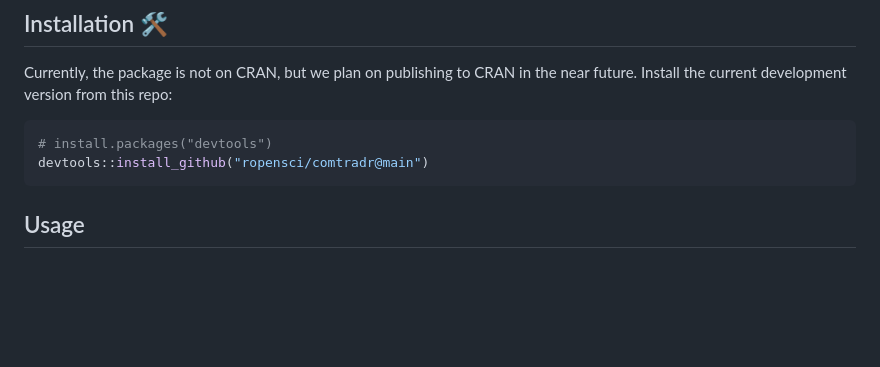
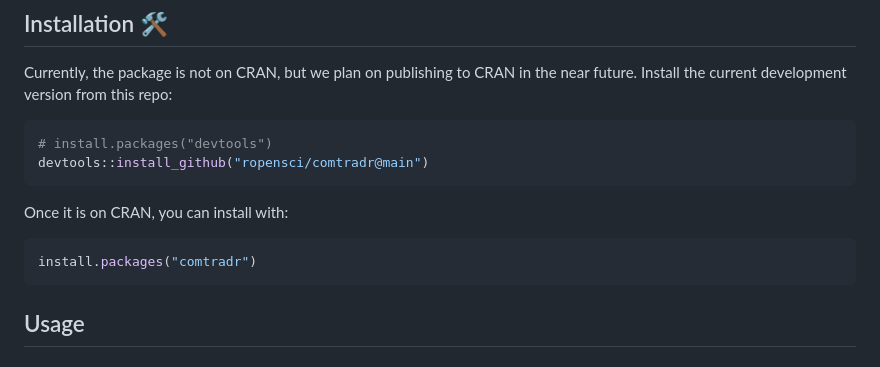
Before and after one commit to ropensci/comtradr, a Markdown page: README.md, the part around the change. Drawn GitHub-style; blank space fills up the shorter version.

Commit message:
added install instructions for CRAN

````diff
--- a/README.md
+++ b/README.md
@@ -55,6 +55,12 @@ repo:
 ``` r
 # install.packages("devtools")
 devtools::install_github("ropensci/comtradr@main")
+```
+
+Once it is on CRAN, you can install with:
+
+``` r
+install.packages("comtradr")
 ```
 
 ## Usage
````
